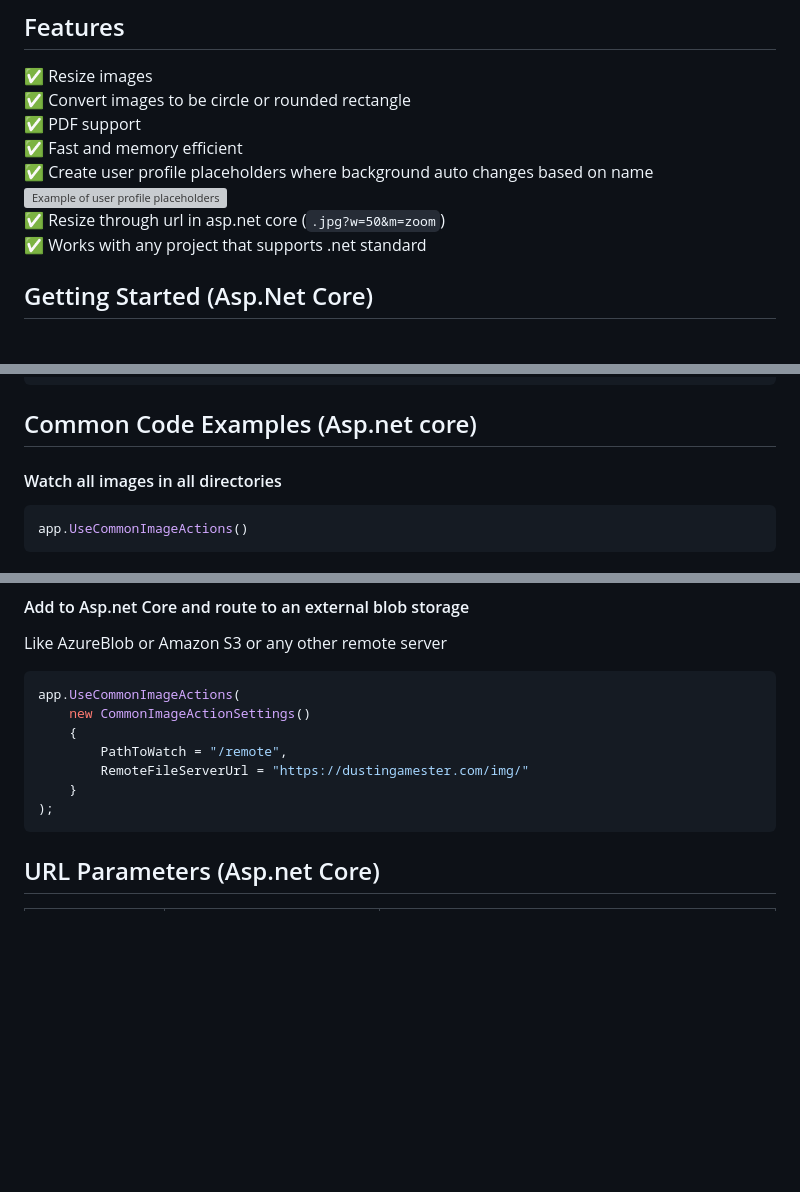
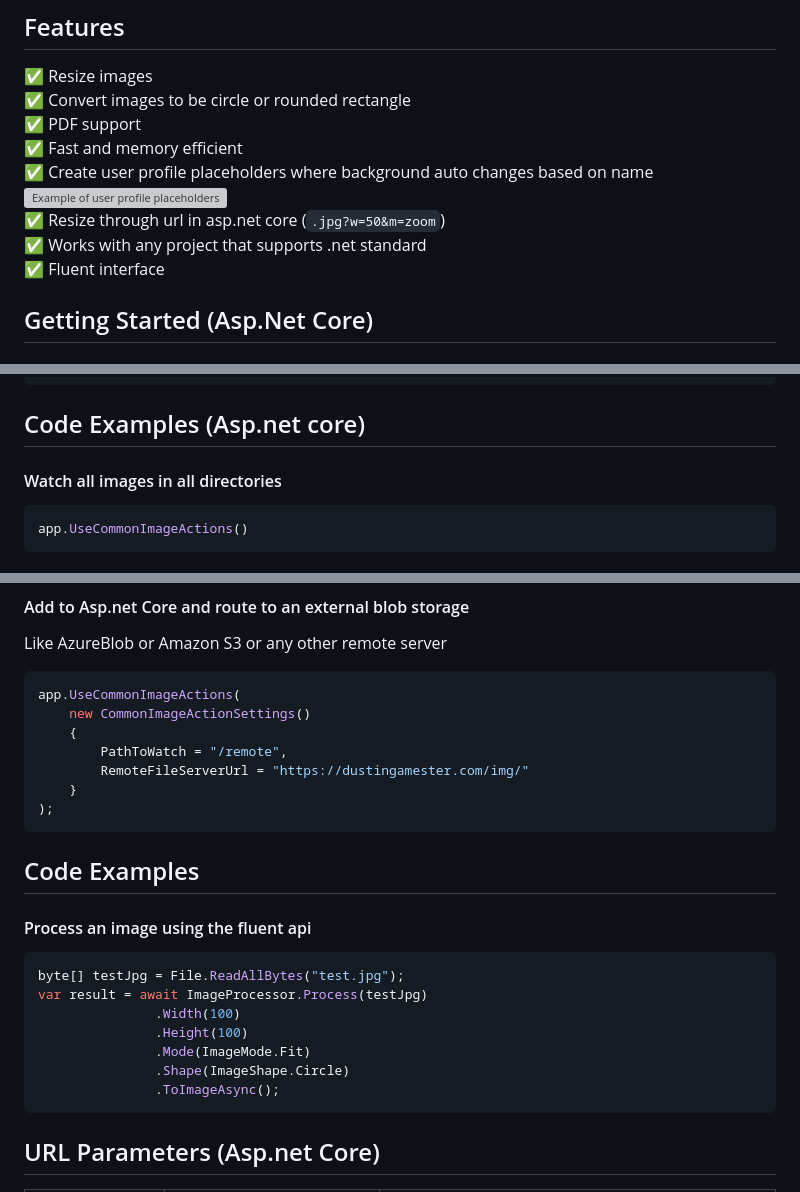
Before and after one commit to dustout/CommonImageActions, a Markdown page: README.md, 3 parts joined by grey strips. Rendered like a GitHub page; blank space fills up the shorter version; grey boxes are pictures that could not be loaded.

Commit message:
Added fluent example to readme

````diff
--- a/README.md
+++ b/README.md
@@ -24,7 +24,8 @@ improves their libraries.
 <img src="/CommonImageActions/wwwroot/test/ProfilePictureStrip.png" alt="Example of user profile placeholders" style="height: 18px;">
 <br>
 ✅ Resize through url in asp.net core (`.jpg?w=50&m=zoom`) <br>
-✅ Works with any project that supports .net standard
+✅ Works with any project that supports .net standard <br>
+✅ Fluent interface
 
 
 ## Getting Started (Asp.Net Core)
@@ -72,7 +73,7 @@ var pngImageData = await CommonImageActions.Core.ImageProcessor.ProcessImageAsyn
 
 
 
- ## Common Code Examples (Asp.net core)
+ ## Code Examples (Asp.net core)
 
  #### Watch all images in all directories
 ```csharp
@@ -131,6 +132,18 @@ app.UseCommonImageActions(
 );
 ```
 
+ ## Code Examples
+ #### Process an image using the fluent api
+ ```csharp
+ byte[] testJpg = File.ReadAllBytes("test.jpg");
+ var result = await ImageProcessor.Process(testJpg)
+                .Width(100)
+                .Height(100)
+                .Mode(ImageMode.Fit)
+                .Shape(ImageShape.Circle)
+                .ToImageAsync();
+```
+
 ## URL Parameters (Asp.net Core)
 | Parameter | Possible Values | Description |
 |  ------------- | ------------- | ------------- |
````
